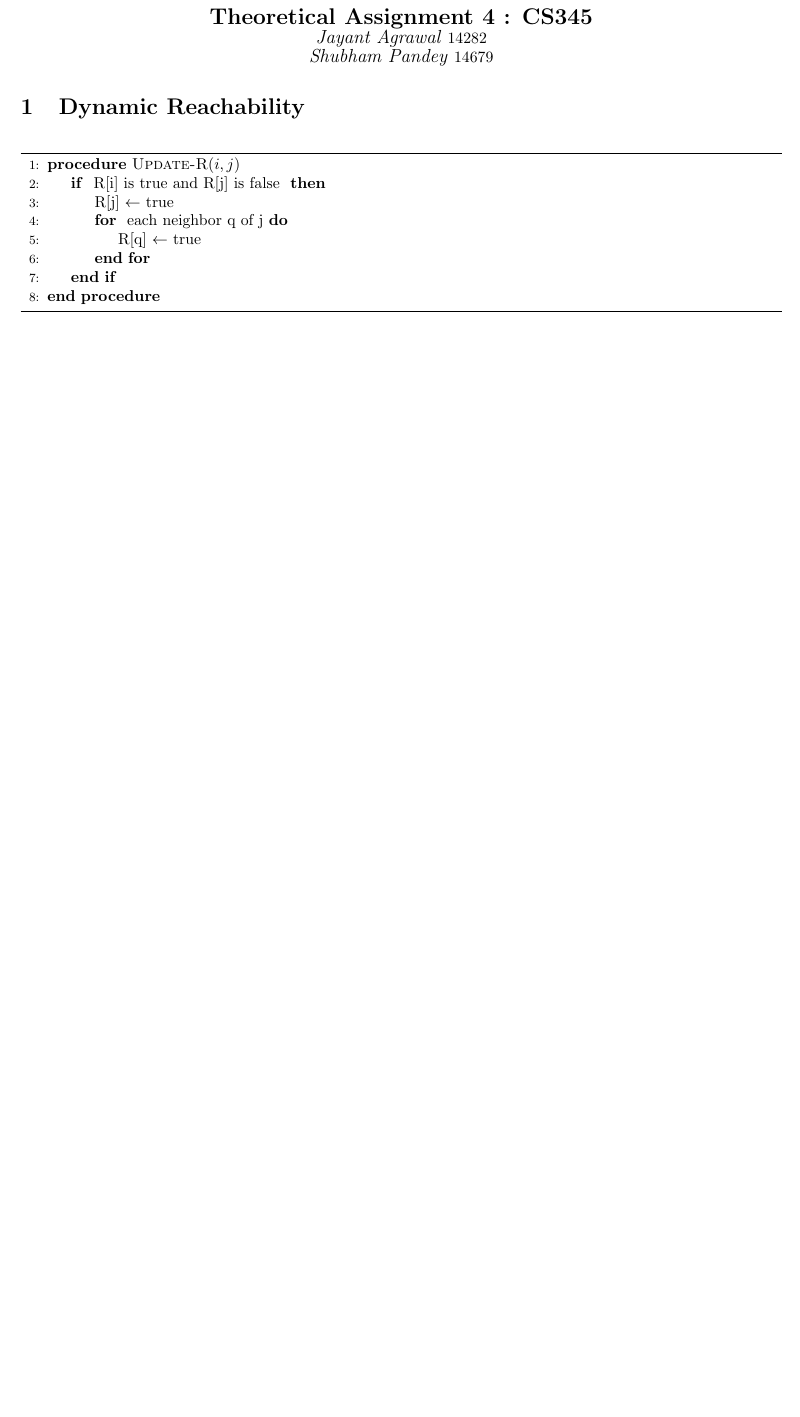
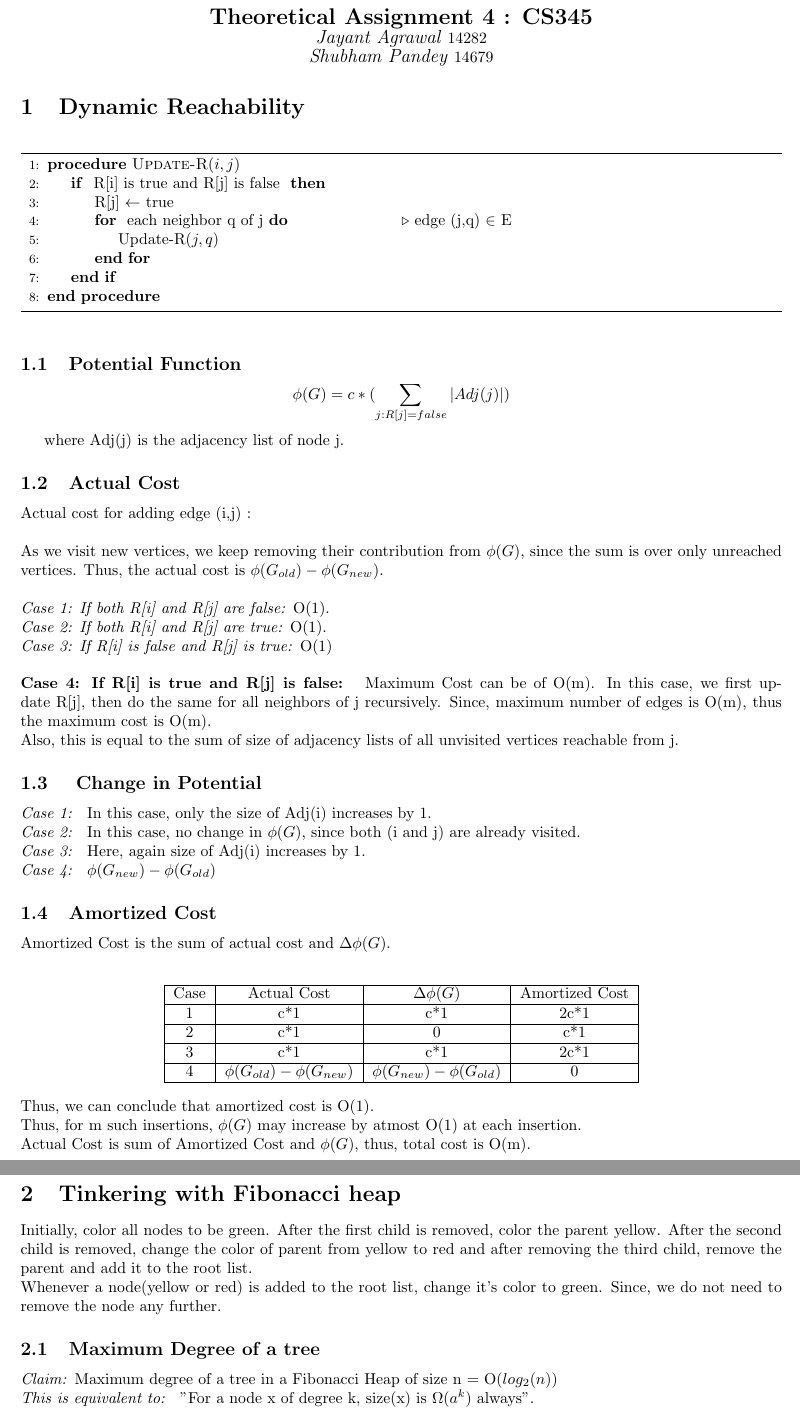
Before and after one commit to agjayant/assignments_CS345, a LaTeX document (theo5/report/main.tex): part of the page before the commit and two parts of pages 1 and 2 of 2 after it, the two joined at a grey line, cut so that both start at the same text, the shorter picture padded with empty space. Compiled offline with pdfLaTeX.

Commit message:
first complete

```diff
--- a/theo5/report/main.tex
+++ b/theo5/report/main.tex
@@ -32,13 +32,76 @@ bottom=20mm,
 \Procedure{Update-R$(i,j)$}{}
 \If { R[i] is true and R[j] is false }
 \State R[j] $\gets$ true
-\For { each neighbor q of j}
-\State R[q] $\gets$ true
+\For { each neighbor q of j} \Comment{\parbox[t]{.5\linewidth}}{ edge (j,q) $\in$ E}
+\State Update-R$(j,q)$
 \EndFor
 \EndIf
 \EndProcedure
 \end{algorithmic}
 \end{algorithm}
 
+\subsection{Potential Function}
+
+$$\phi(G) = c *(\sum_{j:R[j] = false} |Adj(j)| )$$
+
+where Adj(j) is the adjacency list of node j.
+
+\subsection{Actual Cost}
+
+Actual cost for adding edge (i,j) : \\ \\
+As we visit new vertices, we keep removing their contribution from $\phi(G)$, since the sum is over only unreached vertices. Thus, the actual cost is $\phi(G_{old}) - \phi(G_{new})$. \\ \\
+\emph{ Case 1: If both R[i] and R[j] are false:} O(1). \\
+\emph{ Case 2: If both R[i] and R[j] are true:} O(1). \\
+\emph{ Case 3: If R[i] is false and R[j] is true: }O(1) \\ \\
+\textbf{Case 4: If R[i] is true and R[j] is false: } Maximum Cost can be of O(m). In this case, we first update R[j], then do the same for all neighbors of j recursively. Since, maximum number of edges is O(m), thus the maximum cost is O(m). \\
+Also, this is equal to the sum of size of adjacency lists of all unvisited vertices reachable from j.
+
+\subsection{ Change in Potential}
+
+
+\emph{Case 1: } In this case, only the size of Adj(i) increases by 1.\\
+\emph{Case 2: } In this case, no change in $\phi(G)$, since both (i and j) are already visited.\\
+\emph{Case 3: } Here, again size of Adj(i) increases by 1.\\
+\emph{Case 4: } $\phi(G_{new}) - \phi(G_{old})$
+
+
+\subsection{Amortized Cost}
+
+Amortized Cost is the sum of actual cost and $\Delta \phi(G)$. \\
+
+
+\begin{center}
+\begin{tabular}{|c|c|c|c|}
+\hline
+Case & Actual Cost & $\Delta \phi(G) $ & Amortized Cost \\
+\hline
+1 & c*1 & c*1 &  2c*1 \\
+\hline
+2 & c*1 & 0 & c*1 \\
+\hline
+3 & c*1 & c*1 & 2c*1 \\
+\hline
+4 & $\phi(G_{old}) - \phi(G_{new})$ & $\phi(G_{new}) - \phi(G_{old})$ & 0 \\
+\hline
+\end{tabular}
+\end{center}
+Thus, we can conclude that amortized cost is O(1).\\
+Thus, for m such insertions, $\phi(G)$ may increase by atmost O(1) at each insertion.\\
+Actual Cost is sum of Amortized Cost and $\phi(G)$, thus, total cost is O(m).
+
+\section{Tinkering with Fibonacci heap}
+
+Initially, color all nodes to be green. After the first child is removed, color the parent yellow. After the second child is removed, change the color of parent from yellow to red and after removing the third child, remove the parent and add it to the root list. \\
+Whenever a node(yellow or red) is added to the root list, change it's color to green. Since, we do not need to remove the node any further.
+
+\subsection{Maximum Degree of a tree}
+
+\emph{Claim: }Maximum degree of a tree in a Fibonacci Heap of size n = O($log_2(n)$) \\
+\emph{This is equivalent to: } "For a node x of degree k, size(x) is $\Omega (a^k)$ always".
+
+
+
+
+
 
 \end{document}
```
